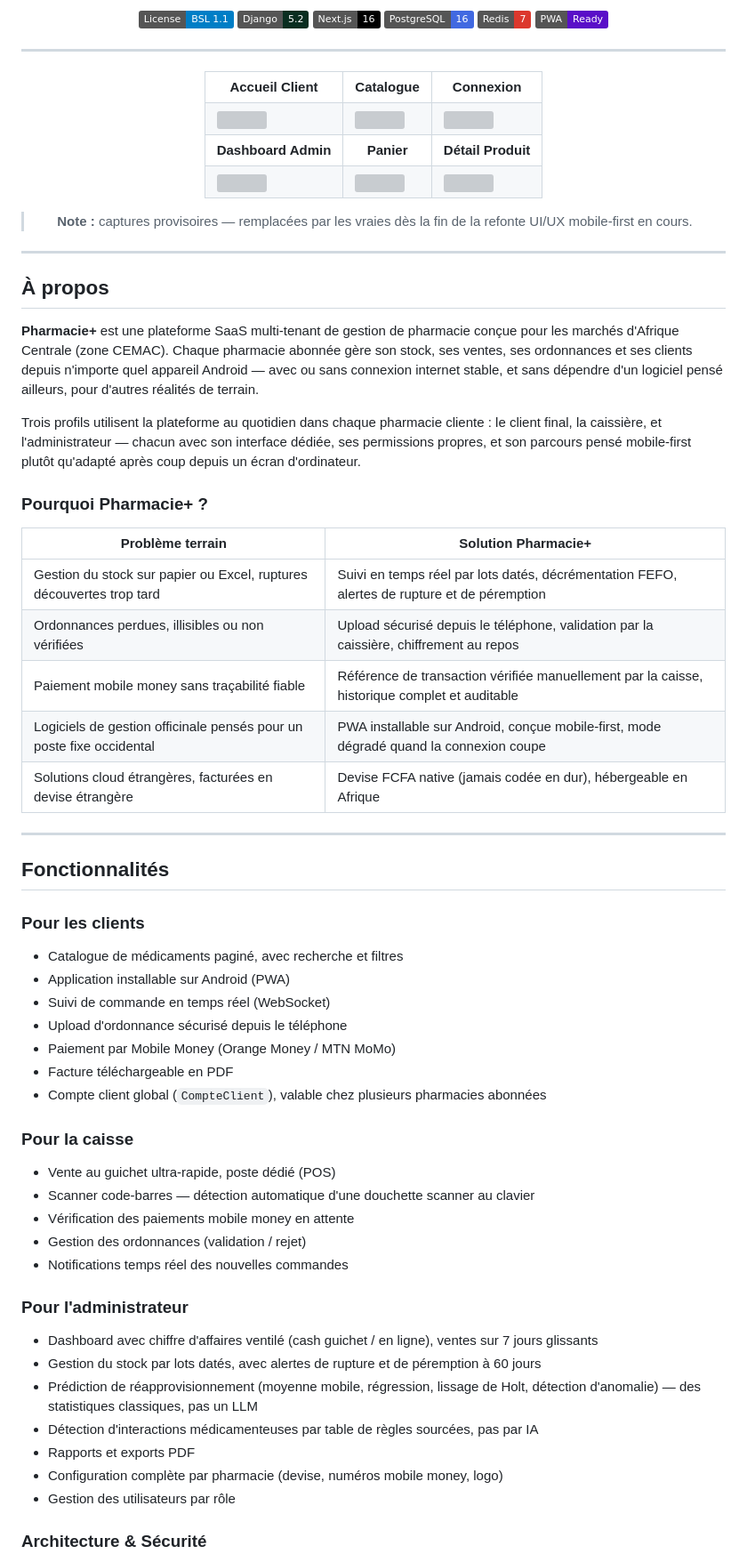
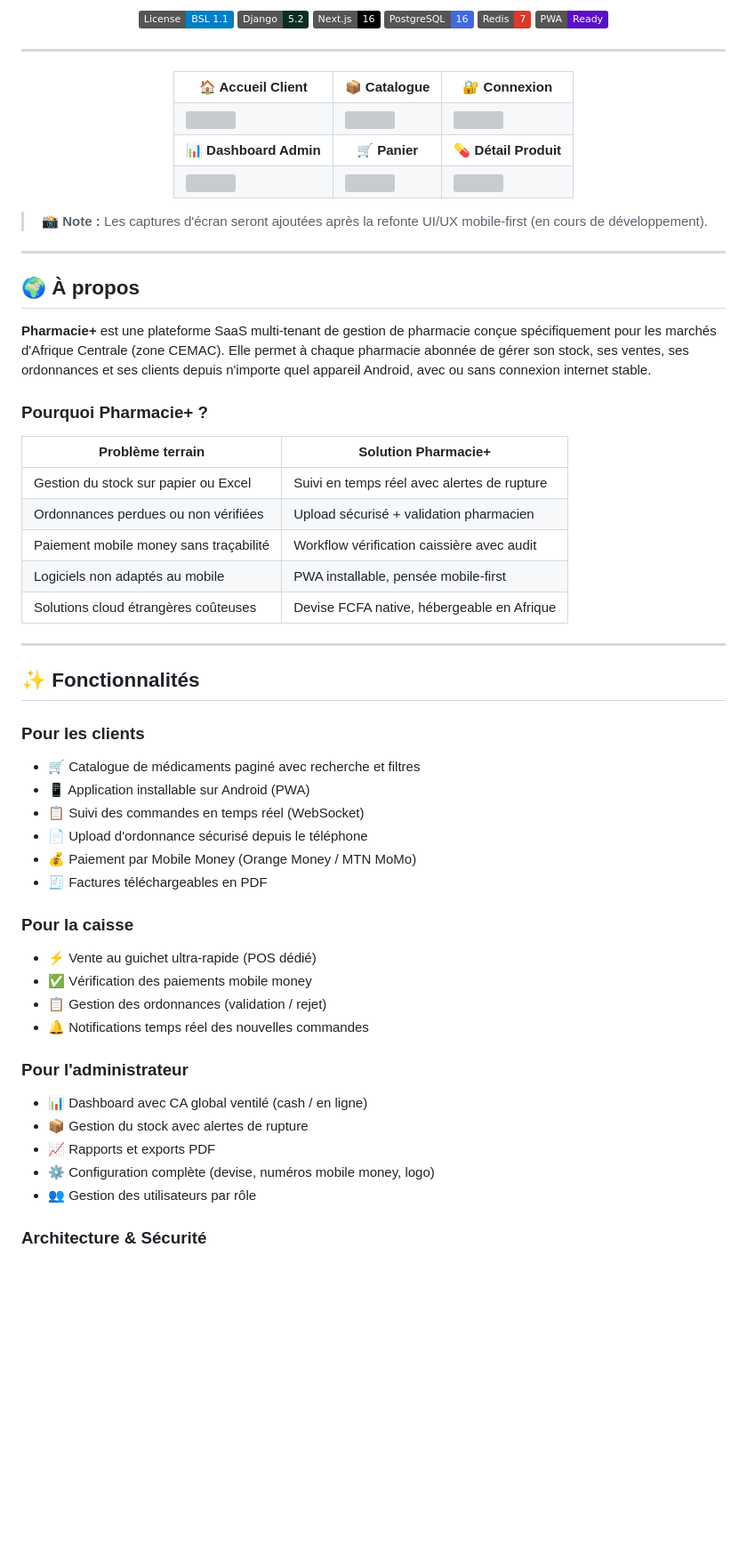
Before and after one commit to Godwin296/New_Pharmacie_Plus, a Markdown page: README.md, the part around one of its changes. Shown at 89% size. Drawn GitHub-style; badges without logos; blank space fills up the shorter version; grey boxes are pictures that could not be loaded.

Commit message:
revert: restaure le README a son etat d'avant la refonte

```diff
--- a/README.md
+++ b/README.md
@@ -20,9 +20,9 @@
 <!-- DIAPORAMA CAPTURES D'ÉCRAN -->
 <table>
 <tr>
-<td align="center"><b>Accueil Client</b></td>
-<td align="center"><b>Catalogue</b></td>
-<td align="center"><b>Connexion</b></td>
+<td align="center"><b>🏠 Accueil Client</b></td>
+<td align="center"><b>📦 Catalogue</b></td>
+<td align="center"><b>🔐 Connexion</b></td>
 </tr>
 <tr>
 <td><img src="https://placehold.co/300x540/059669/ffffff?text=Accueil+Client" width="200"/></td>
@@ -30,9 +30,9 @@
 <td><img src="https://placehold.co/300x540/065f46/ffffff?text=Connexion" width="200"/></td>
 </tr>
 <tr>
-<td align="center"><b>Dashboard Admin</b></td>
-<td align="center"><b>Panier</b></td>
-<td align="center"><b>Détail Produit</b></td>
+<td align="center"><b>📊 Dashboard Admin</b></td>
+<td align="center"><b>🛒 Panier</b></td>
+<td align="center"><b>💊 Détail Produit</b></td>
 </tr>
 <tr>
 <td><img src="https://placehold.co/300x540/064e3b/ffffff?text=Dashboard" width="200"/></td>
@@ -41,55 +41,49 @@
 </tr>
 </table>
 
-> **Note :** captures provisoires — remplacées par les vraies dès la fin de la refonte UI/UX mobile-first en cours.
+> 📸 **Note :** Les captures d'écran seront ajoutées après la refonte UI/UX mobile-first (en cours de développement).
 
 </div>
 
 ---
 
-## À propos
+## 🌍 À propos
 
-**Pharmacie+** est une plateforme SaaS multi-tenant de gestion de pharmacie conçue pour les marchés d'Afrique Centrale (zone CEMAC). Chaque pharmacie abonnée gère son stock, ses ventes, ses ordonnances et ses clients depuis n'importe quel appareil Android — avec ou sans connexion internet stable, et sans dépendre d'un logiciel pensé ailleurs, pour d'autres réalités de terrain.
-
-Trois profils utilisent la plateforme au quotidien dans chaque pharmacie cliente : le client final, la caissière, et l'administrateur — chacun avec son interface dédiée, ses permissions propres, et son parcours pensé mobile-first plutôt qu'adapté après coup depuis un écran d'ordinateur.
+**Pharmacie+** est une plateforme SaaS multi-tenant de gestion de pharmacie conçue spécifiquement pour les marchés d'Afrique Centrale (zone CEMAC). Elle permet à chaque pharmacie abonnée de gérer son stock, ses ventes, ses ordonnances et ses clients depuis n'importe quel appareil Android, avec ou sans connexion internet stable.
 
 ### Pourquoi Pharmacie+ ?
 
 | Problème terrain | Solution Pharmacie+ |
 |---|---|
-| Gestion du stock sur papier ou Excel, ruptures découvertes trop tard | Suivi en temps réel par lots datés, décrémentation FEFO, alertes de rupture et de péremption |
-| Ordonnances perdues, illisibles ou non vérifiées | Upload sécurisé depuis le téléphone, validation par la caissière, chiffrement au repos |
-| Paiement mobile money sans traçabilité fiable | Référence de transaction vérifiée manuellement par la caisse, historique complet et auditable |
-| Logiciels de gestion officinale pensés pour un poste fixe occidental | PWA installable sur Android, conçue mobile-first, mode dégradé quand la connexion coupe |
-| Solutions cloud étrangères, facturées en devise étrangère | Devise FCFA native (jamais codée en dur), hébergeable en Afrique |
+| Gestion du stock sur papier ou Excel | Suivi en temps réel avec alertes de rupture |
+| Ordonnances perdues ou non vérifiées | Upload sécurisé + validation pharmacien |
+| Paiement mobile money sans traçabilité | Workflow vérification caissière avec audit |
+| Logiciels non adaptés au mobile | PWA installable, pensée mobile-first |
+| Solutions cloud étrangères coûteuses | Devise FCFA native, hébergeable en Afrique |
 
 ---
 
-## Fonctionnalités
+## ✨ Fonctionnalités
 
 ### Pour les clients
-- Catalogue de médicaments paginé, avec recherche et filtres
-- Application installable sur Android (PWA)
-- Suivi de commande en temps réel (WebSocket)
-- Upload d'ordonnance sécurisé depuis le téléphone
-- Paiement par Mobile Money (Orange Money / MTN MoMo)
-- Facture téléchargeable en PDF
-- Compte client global (`CompteClient`), valable chez plusieurs pharmacies abonnées
+- 🛒 Catalogue de médicaments paginé avec recherche et filtres
+- 📱 Application installable sur Android (PWA)
+- 📋 Suivi des commandes en temps réel (WebSocket)
+- 📄 Upload d'ordonnance sécurisé depuis le téléphone
+- 💰 Paiement par Mobile Money (Orange Money / MTN MoMo)
+- 🧾 Factures téléchargeables en PDF
 
 ### Pour la caisse
-- Vente au guichet ultra-rapide, poste dédié (POS)
-- Scanner code-barres — détection automatique d'une douchette scanner au clavier
-- Vérification des paiements mobile money en attente
-- Gestion des ordonnances (validation / rejet)
-- Notifications temps réel des nouvelles commandes
+- ⚡ Vente au guichet ultra-rapide (POS dédié)
+- ✅ Vérification des paiements mobile money
+- 📋 Gestion des ordonnances (validation / rejet)
+- 🔔 Notifications temps réel des nouvelles commandes
 
 ### Pour l'administrateur
-- Dashboard avec chiffre d'affaires ventilé (cash guichet / en ligne), ventes sur 7 jours glissants
-- Gestion du stock par lots datés, avec alertes de rupture et de péremption à 60 jours
-- Prédiction de réapprovisionnement (moyenne mobile, régression, lissage de Holt, détection d'anomalie) — des statistiques classiques, pas un LLM
-- Détection d'interactions médicamenteuses par table de règles sourcées, pas par IA
-- Rapports et exports PDF
-- Configuration complète par pharmacie (devise, numéros mobile money, logo)
-- Gestion des utilisateurs par rôle
+- 📊 Dashboard avec CA global ventilé (cash / en ligne)
+- 📦 Gestion du stock avec alertes de rupture
+- 📈 Rapports et exports PDF
+- ⚙️ Configuration complète (devise, numéros mobile money, logo)
+- 👥 Gestion des utilisateurs par rôle
 
 ### Architecture & Sécurité
```
Also changed, not shown: other parts of README.md (+21 -32 lines).
